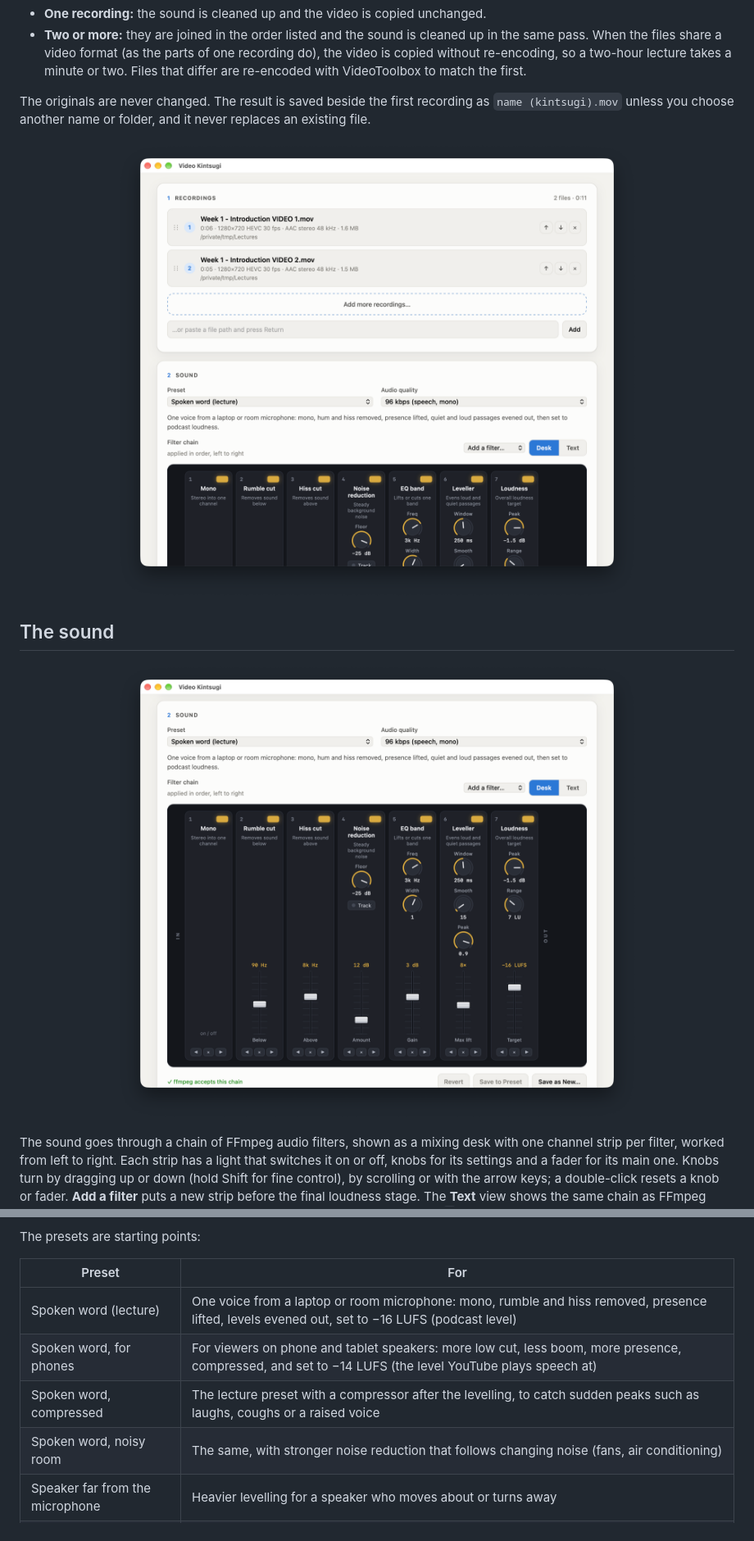
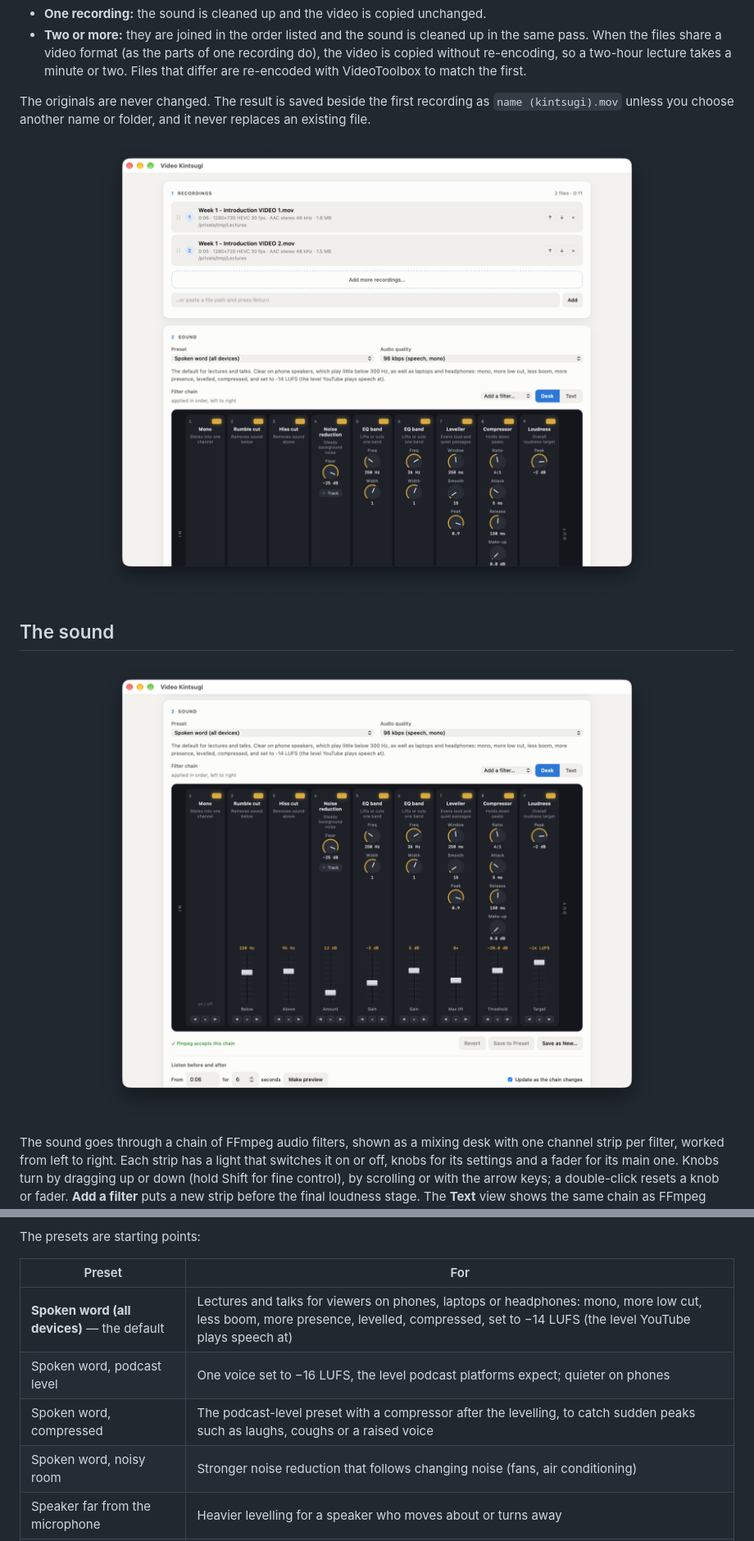
Before and after one commit to dmberry/video-kintsugi, a Markdown page: README.md, 2 parts joined by grey strips. Shown: that part at 82% size. Rendered like a GitHub page; pictures changed too: branding/screenshot-recordings.png, branding/screenshot.png.

```diff
--- a/README.md
+++ b/README.md
@@ -25,10 +25,10 @@ The presets are starting points:
 
 | Preset | For |
 |---|---|
-| Spoken word (lecture) | One voice from a laptop or room microphone: mono, rumble and hiss removed, presence lifted, levels evened out, set to −16 LUFS (podcast level) |
-| Spoken word, for phones | For viewers on phone and tablet speakers: more low cut, less boom, more presence, compressed, and set to −14 LUFS (the level YouTube plays speech at) |
-| Spoken word, compressed | The lecture preset with a compressor after the levelling, to catch sudden peaks such as laughs, coughs or a raised voice |
-| Spoken word, noisy room | The same, with stronger noise reduction that follows changing noise (fans, air conditioning) |
+| **Spoken word (all devices)** — the default | Lectures and talks for viewers on phones, laptops or headphones: mono, more low cut, less boom, more presence, levelled, compressed, set to −14 LUFS (the level YouTube plays speech at) |
+| Spoken word, podcast level | One voice set to −16 LUFS, the level podcast platforms expect; quieter on phones |
+| Spoken word, compressed | The podcast-level preset with a compressor after the levelling, to catch sudden peaks such as laughs, coughs or a raised voice |
+| Spoken word, noisy room | Stronger noise reduction that follows changing noise (fans, air conditioning) |
 | Speaker far from the microphone | Heavier levelling for a speaker who moves about or turns away |
 | Discussion, several voices | Keeps stereo; gentler levelling across loud and quiet speakers |
 | Light clean-up | Stereo, rumble and faint hiss removed, loudness set |
```
Also changed, not shown: other parts of README.md (+1 -1 lines), 5 other files.
